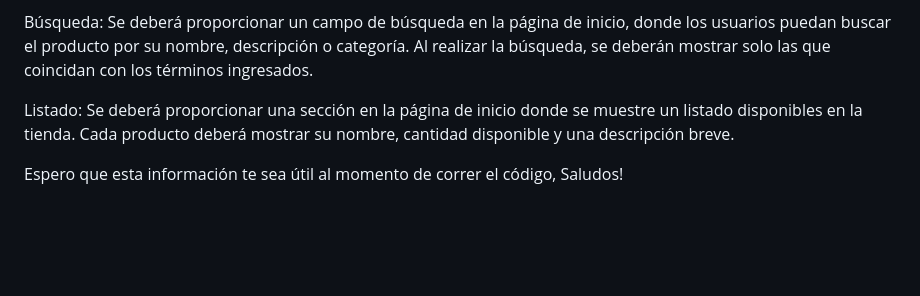
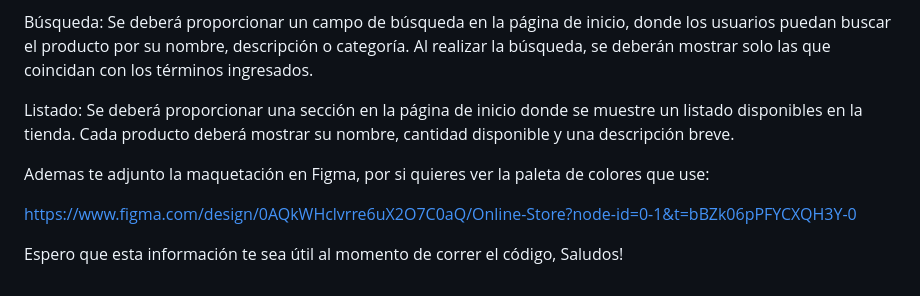
Before and after one commit to Luso-Suarezzz/Online-Store-Backend-, a Markdown page: README.md, the part around the change. Rendered like a GitHub page; blank space fills up the shorter version.

```diff
--- a/README.md
+++ b/README.md
@@ -53,4 +53,8 @@ Búsqueda: Se deberá proporcionar un campo de búsqueda en la página de inicio
 
 Listado: Se deberá proporcionar una sección en la página de inicio donde se muestre un listado disponibles en la tienda. Cada producto deberá mostrar su nombre, cantidad disponible y una descripción breve.
 
+Ademas te adjunto la maquetación en Figma, por si quieres ver la paleta de colores que use:
+
+https://www.figma.com/design/0AQkWHclvrre6uX2O7C0aQ/Online-Store?node-id=0-1&t=bBZk06pPFYCXQH3Y-0
+
 Espero que esta información te sea útil al momento de correr el código, Saludos!
```
